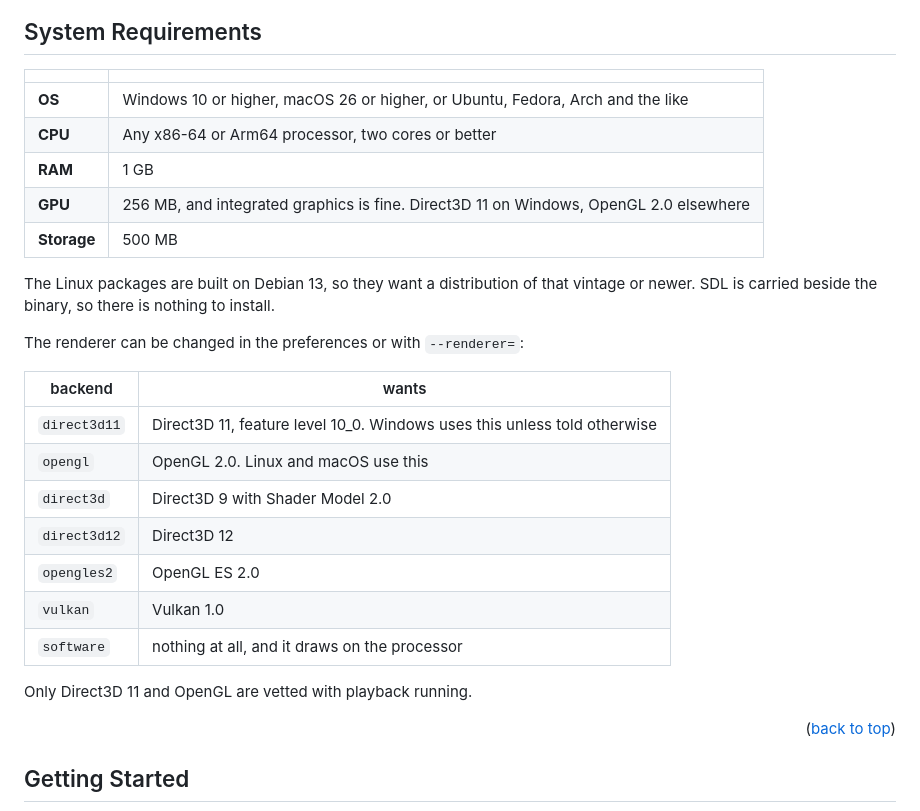
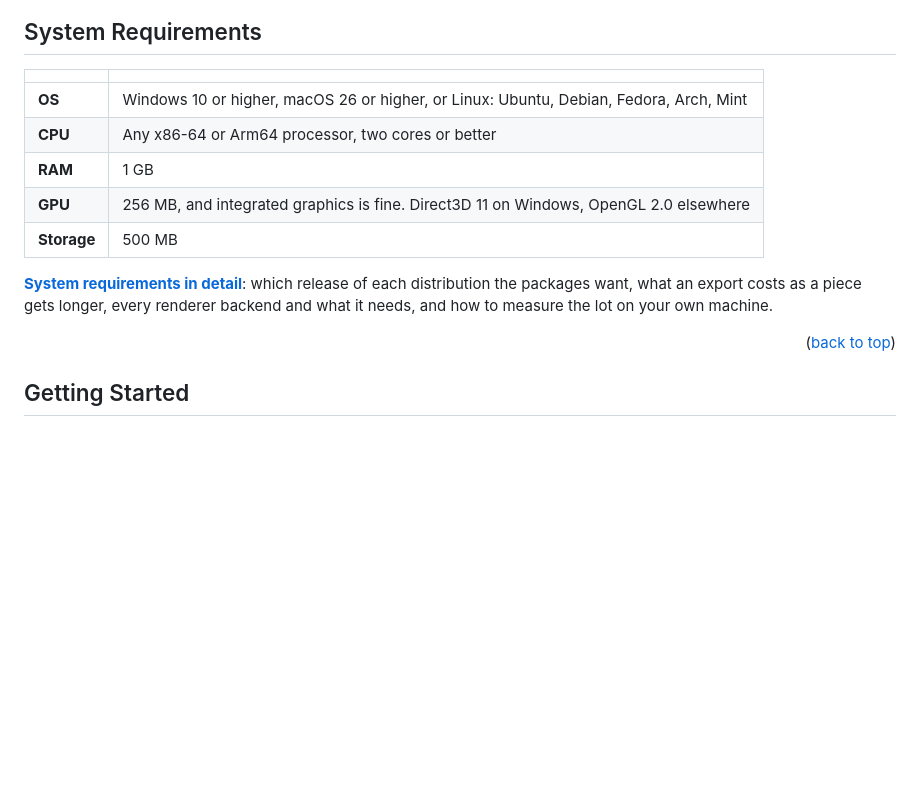
Before and after one commit to MeguminBOT/md-synth-daw, a Markdown page: README.md, the part around the change. Drawn GitHub-style; blank space fills up the shorter version.

```diff
--- a/README.md
+++ b/README.md
@@ -119,28 +119,15 @@ frame limiter that quietly delivered 43 updates a second when asked for 60.
 
 | | |
 | --- | --- |
-| **OS** | Windows 10 or higher, macOS 26 or higher, or Ubuntu, Fedora, Arch and the like |
+| **OS** | Windows 10 or higher, macOS 26 or higher, or Linux: Ubuntu, Debian, Fedora, Arch, Mint |
 | **CPU** | Any x86-64 or Arm64 processor, two cores or better |
 | **RAM** | 1 GB |
 | **GPU** | 256 MB, and integrated graphics is fine. Direct3D 11 on Windows, OpenGL 2.0 elsewhere |
 | **Storage** | 500 MB |
 
-The Linux packages are built on Debian 13, so they want a distribution of that vintage or newer.
-SDL is carried beside the binary, so there is nothing to install.
-
-The renderer can be changed in the preferences or with `--renderer=`:
-
-| backend | wants |
-| --- | --- |
-| `direct3d11` | Direct3D 11, feature level 10_0. Windows uses this unless told otherwise |
-| `opengl` | OpenGL 2.0. Linux and macOS use this |
-| `direct3d` | Direct3D 9 with Shader Model 2.0 |
-| `direct3d12` | Direct3D 12 |
-| `opengles2` | OpenGL ES 2.0 |
-| `vulkan` | Vulkan 1.0 |
-| `software` | nothing at all, and it draws on the processor |
-
-Only Direct3D 11 and OpenGL are vetted with playback running.
+[**System requirements in detail**](docs/REQUIREMENTS.md): which release of each distribution the
+packages want, what an export costs as a piece gets longer, every renderer backend and what it
+needs, and how to measure the lot on your own machine.
 
 <p align="right">(<a href="#readme-top">back to top</a>)</p>
 
```
Also changed, not shown: docs/REQUIREMENTS.md (added, +167 -0 lines).
